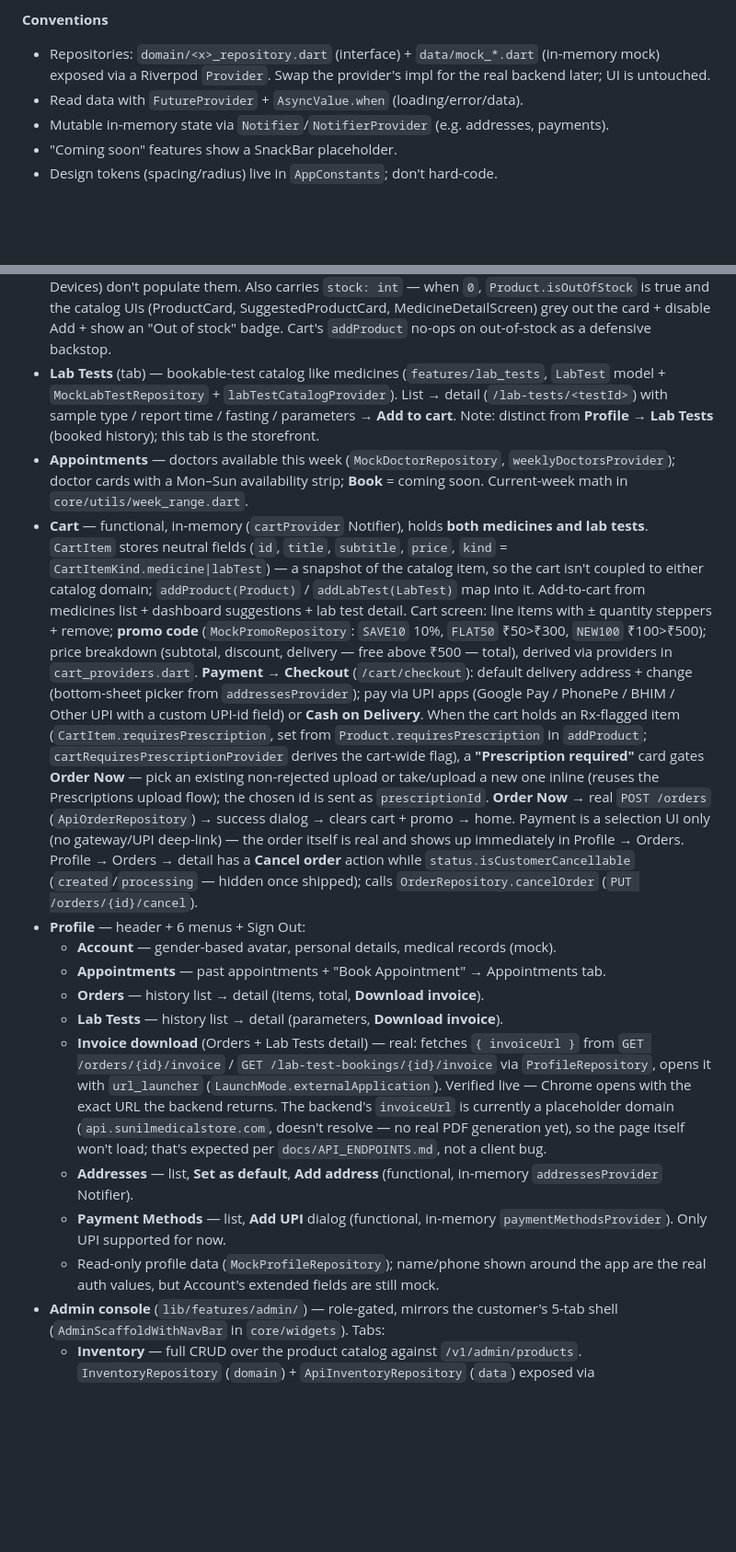
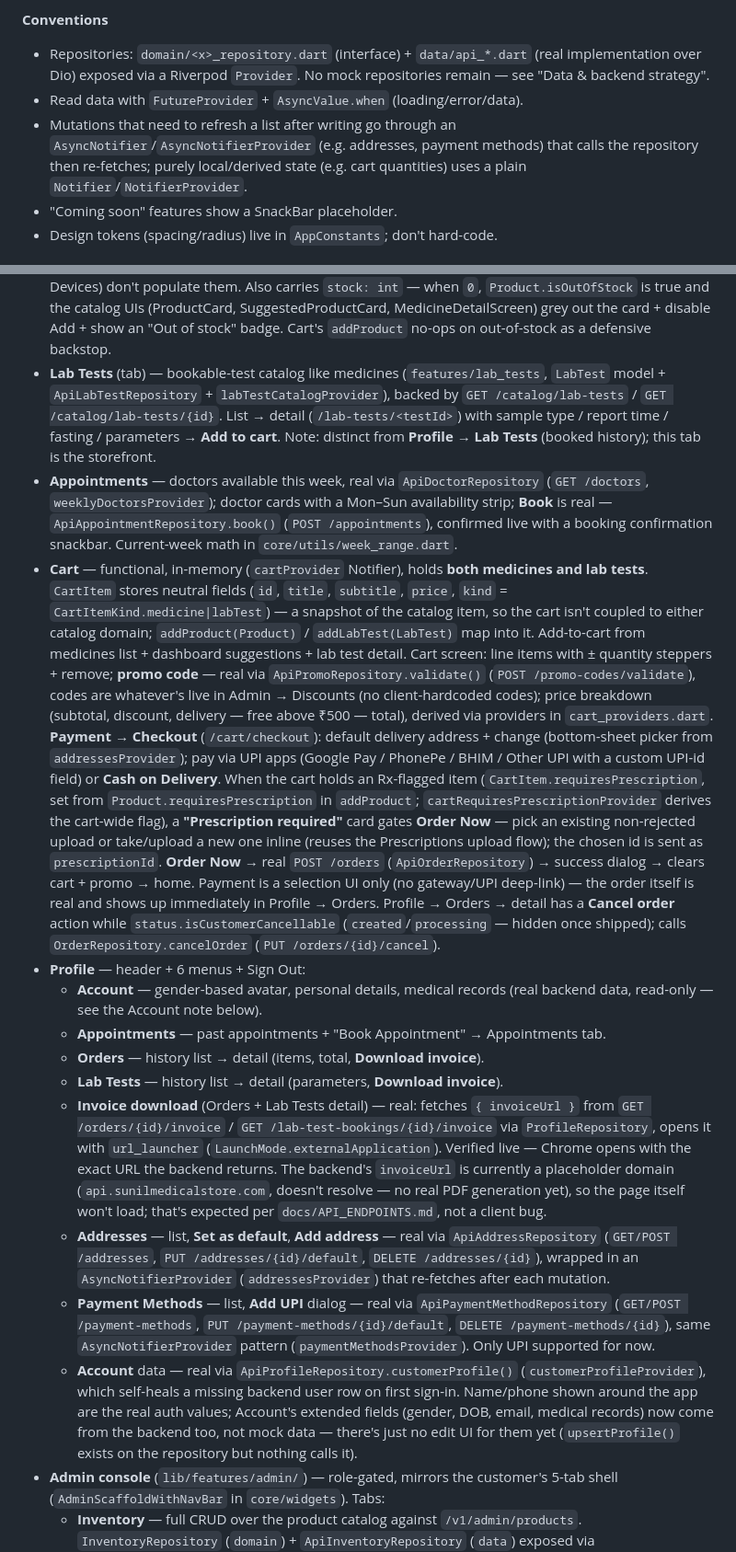
Before and after one commit to AbinashPatra1/SunilMedicalStore_UI, a Markdown page: CLAUDE.md, 2 parts joined by grey strips. Shown at 92% size. Rendered like a GitHub page; blank space fills up the shorter version.

Commit message:
docs: fix stale mock-data references in CLAUDE.md
Appointments, Lab Tests, Cart promo codes, and Profile's Account/
Addresses/Payment Methods had all been migrated to real API-backed
repositories but the doc still described them as mock/in-memory.

Co-Authored-By: Claude Sonnet 5 <noreply@anthropic.com>

```diff
--- a/CLAUDE.md
+++ b/CLAUDE.md
@@ -47,11 +47,14 @@ Feature-first. Each feature: `lib/features/<feature>/{domain,data,presentation/{
   `lab_tests`, `appointments`, `cart`, `profile`, `admin`.
 
 **Conventions**
-- Repositories: `domain/<x>_repository.dart` (interface) + `data/mock_*.dart`
-  (in-memory mock) exposed via a Riverpod `Provider`. Swap the provider's impl
-  for the real backend later; UI is untouched.
+- Repositories: `domain/<x>_repository.dart` (interface) + `data/api_*.dart`
+  (real implementation over Dio) exposed via a Riverpod `Provider`. No mock
+  repositories remain — see "Data & backend strategy".
 - Read data with `FutureProvider` + `AsyncValue.when` (loading/error/data).
-- Mutable in-memory state via `Notifier`/`NotifierProvider` (e.g. addresses, payments).
+- Mutations that need to refresh a list after writing go through an
+  `AsyncNotifier`/`AsyncNotifierProvider` (e.g. addresses, payment methods)
+  that calls the repository then re-fetches; purely local/derived state (e.g.
+  cart quantities) uses a plain `Notifier`/`NotifierProvider`.
 - "Coming soon" features show a SnackBar placeholder.
 - Design tokens (spacing/radius) live in `AppConstants`; don't hard-code.
 
@@ -214,22 +217,28 @@ over Dio — no mock repositories remain.
   grey out the card + disable Add + show an "Out of stock" badge. Cart's
   `addProduct` no-ops on out-of-stock as a defensive backstop.
 - **Lab Tests** (tab) — bookable-test catalog like medicines
-  (`features/lab_tests`, `LabTest` model + `MockLabTestRepository` +
-  `labTestCatalogProvider`). List → detail (`/lab-tests/<testId>`) with sample
-  type / report time / fasting / parameters → **Add to cart**. Note: distinct
-  from **Profile → Lab Tests** (booked history); this tab is the storefront.
-- **Appointments** — doctors available this week (`MockDoctorRepository`,
-  `weeklyDoctorsProvider`); doctor cards with a Mon–Sun availability strip;
-  **Book** = coming soon. Current-week math in `core/utils/week_range.dart`.
+  (`features/lab_tests`, `LabTest` model + `ApiLabTestRepository` +
+  `labTestCatalogProvider`), backed by `GET /catalog/lab-tests` /
+  `GET /catalog/lab-tests/{id}`. List → detail (`/lab-tests/<testId>`) with
+  sample type / report time / fasting / parameters → **Add to cart**. Note:
+  distinct from **Profile → Lab Tests** (booked history); this tab is the
+  storefront.
+- **Appointments** — doctors available this week, real via
+  `ApiDoctorRepository` (`GET /doctors`, `weeklyDoctorsProvider`); doctor
+  cards with a Mon–Sun availability strip; **Book** is real —
+  `ApiAppointmentRepository.book()` (`POST /appointments`), confirmed live
+  with a booking confirmation snackbar. Current-week math in
+  `core/utils/week_range.dart`.
 - **Cart** — functional, in-memory (`cartProvider` Notifier), holds **both
   medicines and lab tests**. `CartItem` stores neutral fields (`id`, `title`,
   `subtitle`, `price`, `kind` = `CartItemKind.medicine|labTest`) — a snapshot of
   the catalog item, so the cart isn't coupled to either catalog domain;
   `addProduct(Product)` / `addLabTest(LabTest)` map into it. Add-to-cart from
   medicines list + dashboard suggestions + lab test detail. Cart screen: line
-  items with ± quantity steppers + remove; **promo code**
-  (`MockPromoRepository`: `SAVE10` 10%, `FLAT50` ₹50>₹300, `NEW100` ₹100>₹500);
-  price breakdown (subtotal, discount, delivery — free above ₹500 — total),
+  items with ± quantity steppers + remove; **promo code** — real via
+  `ApiPromoRepository.validate()` (`POST /promo-codes/validate`), codes are
+  whatever's live in Admin → Discounts (no client-hardcoded codes); price
+  breakdown (subtotal, discount, delivery — free above ₹500 — total),
   derived via providers in `cart_providers.dart`. **Payment** → **Checkout**
   (`/cart/checkout`): default delivery address + change (bottom-sheet picker
   from `addressesProvider`); pay via UPI apps (Google Pay / PhonePe / BHIM /
@@ -248,7 +257,8 @@ over Dio — no mock repositories remain.
   `status.isCustomerCancellable` (`created`/`processing` — hidden once
   shipped); calls `OrderRepository.cancelOrder` (`PUT /orders/{id}/cancel`).
 - **Profile** — header + 6 menus + Sign Out:
-  - **Account** — gender-based avatar, personal details, medical records (mock).
+  - **Account** — gender-based avatar, personal details, medical records
+    (real backend data, read-only — see the Account note below).
   - **Appointments** — past appointments + "Book Appointment" → Appointments tab.
   - **Orders** — history list → detail (items, total, **Download invoice**).
   - **Lab Tests** — history list → detail (parameters, **Download invoice**).
@@ -260,12 +270,23 @@ over Dio — no mock repositories remain.
     `invoiceUrl` is currently a placeholder domain (`api.sunilmedicalstore.com`,
     doesn't resolve — no real PDF generation yet), so the page itself won't
     load; that's expected per `docs/API_ENDPOINTS.md`, not a client bug.
-  - **Addresses** — list, **Set as default**, **Add address** (functional,
-    in-memory `addressesProvider` Notifier).
-  - **Payment Methods** — list, **Add UPI** dialog (functional, in-memory
-    `paymentMethodsProvider`). Only UPI supported for now.
-  - Read-only profile data (`MockProfileRepository`); name/phone shown around the
-    app are the real auth values, but Account's extended fields are still mock.
+  - **Addresses** — list, **Set as default**, **Add address** — real via
+    `ApiAddressRepository` (`GET/POST /addresses`,
+    `PUT /addresses/{id}/default`, `DELETE /addresses/{id}`), wrapped in an
+    `AsyncNotifierProvider` (`addressesProvider`) that re-fetches after each
+    mutation.
+  - **Payment Methods** — list, **Add UPI** dialog — real via
+    `ApiPaymentMethodRepository` (`GET/POST /payment-methods`,
+    `PUT /payment-methods/{id}/default`, `DELETE /payment-methods/{id}`),
+    same `AsyncNotifierProvider` pattern (`paymentMethodsProvider`). Only UPI
+    supported for now.
+  - **Account** data — real via `ApiProfileRepository.customerProfile()`
+    (`customerProfileProvider`), which self-heals a missing backend user row
+    on first sign-in. Name/phone shown around the app are the real auth
+    values; Account's extended fields (gender, DOB, email, medical records)
+    now come from the backend too, not mock data — there's just no edit UI
+    for them yet (`upsertProfile()` exists on the repository but nothing
+    calls it).
 - **Admin console** (`lib/features/admin/`) — role-gated, mirrors the
   customer's 5-tab shell (`AdminScaffoldWithNavBar` in `core/widgets`). Tabs:
   - **Inventory** — full CRUD over the product catalog against
```
